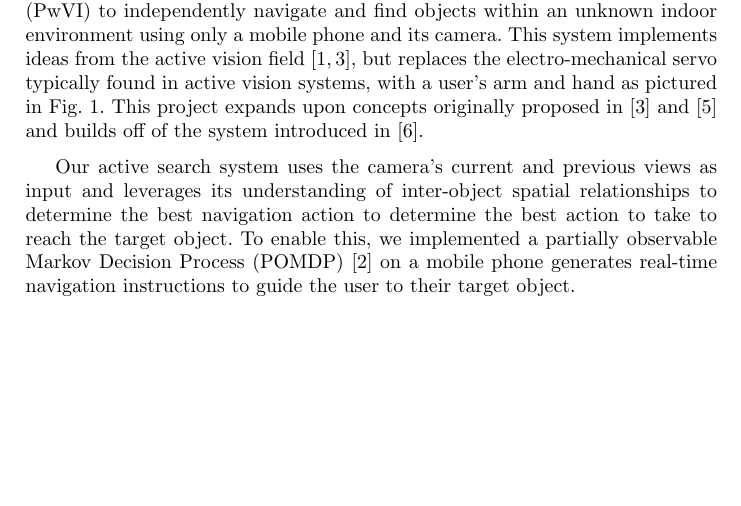
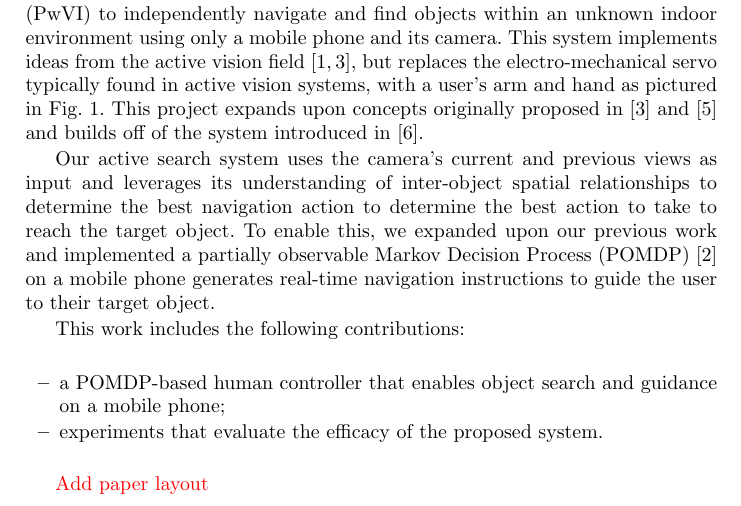
Before and after one commit to yassiezar/iciap-activis, a LaTeX paper (paper.tex): part of page 1 of 2, cut so that both start at the same text, the shorter picture padded with empty space. Compiled offline with pdfLaTeX.

Commit message:
Added todo command. Added contributions list

```diff
--- a/paper.tex
+++ b/paper.tex
@@ -1,6 +1,11 @@
 \documentclass[runningheads]{llncs}
 
 \usepackage{graphicx}
+
+% Package for todo command
+\usepackage{xcolor}
+
+\newcommand\todo[1]{\textcolor{red}{#1}}
 
 \begin{document}
 
@@ -38,8 +43,16 @@ This project expands upon concepts originally proposed in~\cite{bellotto2013} an
 \end{figure}
 
 Our active search system uses the camera's current and previous views as input and leverages its understanding of inter-object spatial relationships to determine the best navigation action to determine the best action to take to reach the target object.
-To enable this, we implemented a partially observable Markov Decision Process (POMDP)~\cite{bellman1957markovian} on a mobile phone generates real-time navigation instructions to guide the user to their target object.
+To enable this, we expanded upon our previous work and implemented a partially observable Markov Decision Process (POMDP)~\cite{bellman1957markovian} on a mobile phone generates real-time navigation instructions to guide the user to their target object.
 
+This work includes the following contributions:
+
+\begin{itemize}
+  \item a POMDP-based human controller that enables object search and guidance on a mobile phone;
+  \item experiments that evaluate the efficacy of the proposed system.
+\end{itemize}
+
+\todo{Add paper layout}
 
 \section{Previous Work}
 
```
